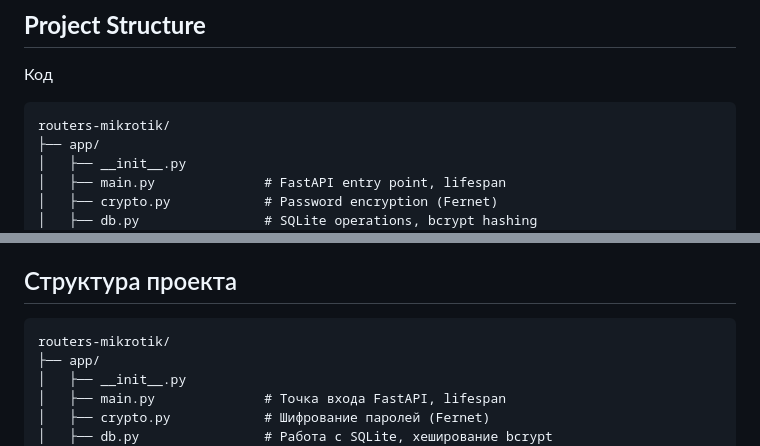
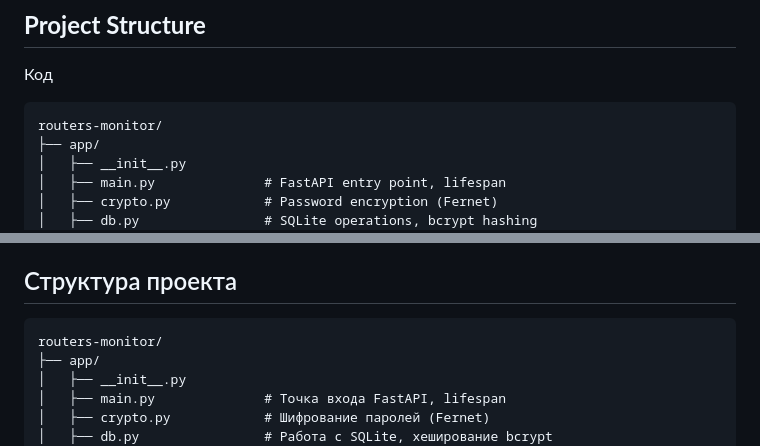
Before and after one commit to fsdevcom2000/router-monitor, a Markdown page: README.md, 2 parts joined by grey strips. Drawn GitHub-style.

````diff
--- a/README.md
+++ b/README.md
@@ -96,7 +96,7 @@ A dedicated WebSocket channel streams server logs in real time.
 Код
 
 ```
-routers-mikrotik/
+routers-monitor/
 ├── app/
 │   ├── __init__.py
 │   ├── main.py              # FastAPI entry point, lifespan
@@ -395,7 +395,7 @@ Logs are printed to console and available via WebSocket `/ws/logs`. Logging leve
 ## Структура проекта
 
 ```
-routers-mikrotik/
+routers-monitor/
 ├── app/
 │   ├── __init__.py
 │   ├── main.py              # Точка входа FastAPI, lifespan
````
